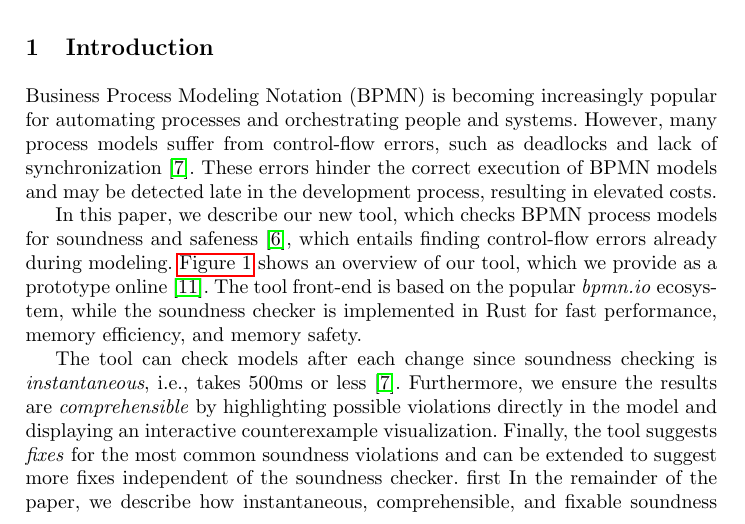
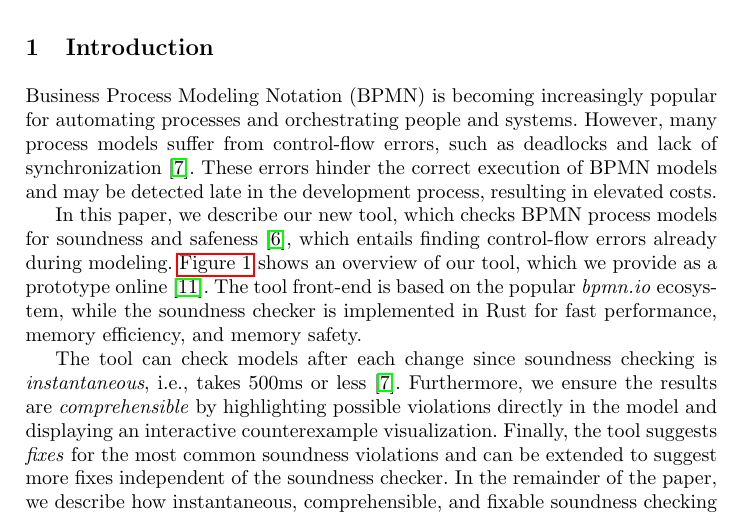
Before and after one commit to timKraeuter/BPM-2024-Extended, a LaTeX thesis (main.tex): part of page 1 of 16, cut so that both start at the same text. Compiled offline with pdfLaTeX.

Commit message:
Remove typo

```diff
--- a/main.tex
+++ b/main.tex
@@ -86,7 +86,6 @@ The tool front-end is based on the popular \textit{bpmn.io} ecosystem, while the
 The tool can check models after each change since soundness checking is \textit{instantaneous}, i.e., takes 500ms or less~\cite{fahlandAnalysisDemandInstantaneous2011}.
 Furthermore, we ensure the results are \textit{comprehensible} by highlighting possible violations directly in the model and displaying an interactive counterexample visualization.
 Finally, the tool suggests \textit{fixes} for the most common soundness violations and can be extended to suggest more fixes independent of the soundness checker.
-first
 % Paper structure
 In the remainder of the paper, we describe how instantaneous, comprehensible, and fixable soundness checking is achieved in \autoref{sec:soundness}.
 Then, we explain our tool implementation in \autoref{sec:impl} before presenting related work (\autoref{sec:related-work}).
```
